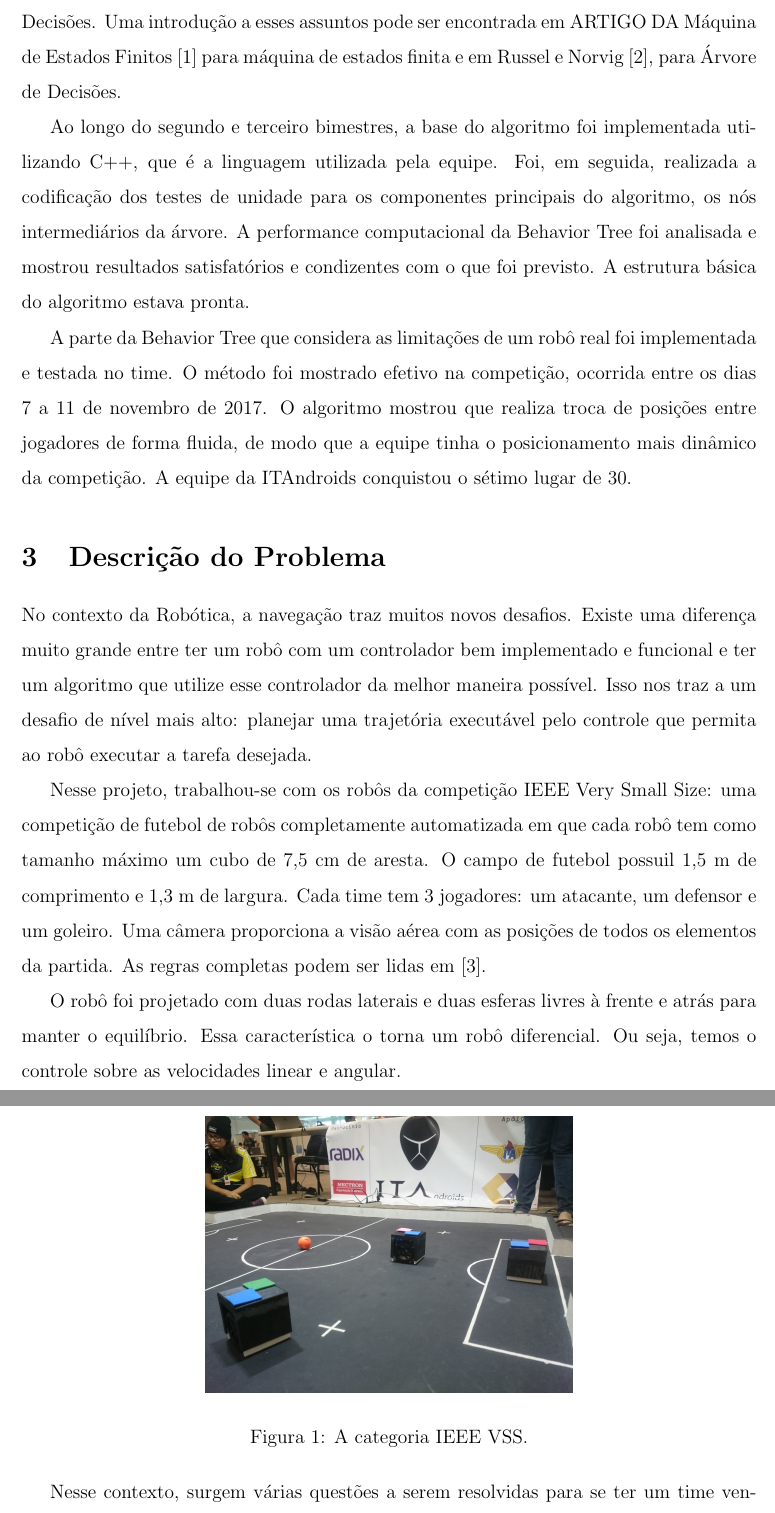
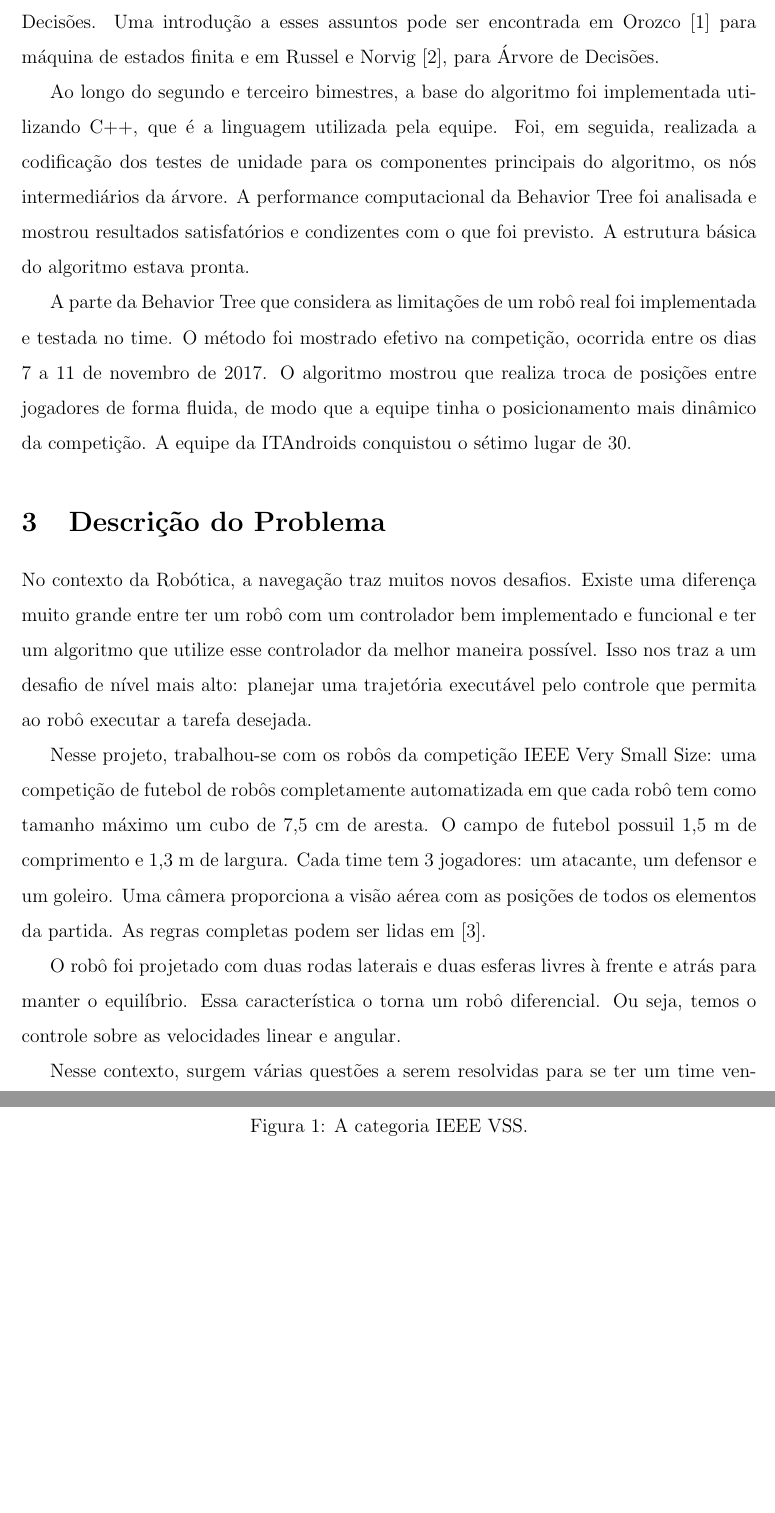
Before and after one commit to igor-ribeiiro/IC, a LaTeX document (meu/main.tex): two parts of pages 6 and 7 of 24, joined at a grey line, cut so that both start at the same text, the shorter picture padded with empty space. Compiled offline with pdfLaTeX.

Commit message:
Fixing beginning

```diff
--- a/meu/main.tex
+++ b/meu/main.tex
@@ -69,9 +69,7 @@ Planejamento:
 \section{Resumo das Atividades Realizadas}
 \label{secao:atividades_realizadas}
 
-Ao longo dos dois primeiros meses, foram realizados estudos e foi decidido que será usado o algoritmo Behavior Tree (Árvore de Comportamentos) para tomada de decisão. Esse algoritmo foi escolhido dentre de opções como Máquina de Estados Finita e Árvore de Decisões. Uma introdução a esses assuntos pode ser encontrada em ARTIGO DA Máquina de Estados Finitos~\cite{orozcomaquinas} para máquina de estados finita e em Russel e Norvig~\cite{decision_tree}, para Árvore de Decisões.
-
-
+Ao longo dos dois primeiros meses, foram realizados estudos e foi decidido que será usado o algoritmo Behavior Tree (Árvore de Comportamentos) para tomada de decisão. Esse algoritmo foi escolhido dentre de opções como Máquina de Estados Finita e Árvore de Decisões. Uma introdução a esses assuntos pode ser encontrada em Orozco~\cite{orozcomaquinas} para máquina de estados finita e em Russel e Norvig~\cite{decision_tree}, para Árvore de Decisões.
 
 Ao longo do segundo e terceiro bimestres, a base do algoritmo foi implementada utilizando C++, que é a linguagem utilizada pela equipe. Foi, em seguida, realizada a codificação dos testes de unidade para os componentes principais do algoritmo, os nós intermediários da árvore. A performance computacional da Behavior Tree foi analisada e mostrou resultados satisfatórios e condizentes com o que foi previsto. A estrutura básica do algoritmo estava pronta.
 
```
